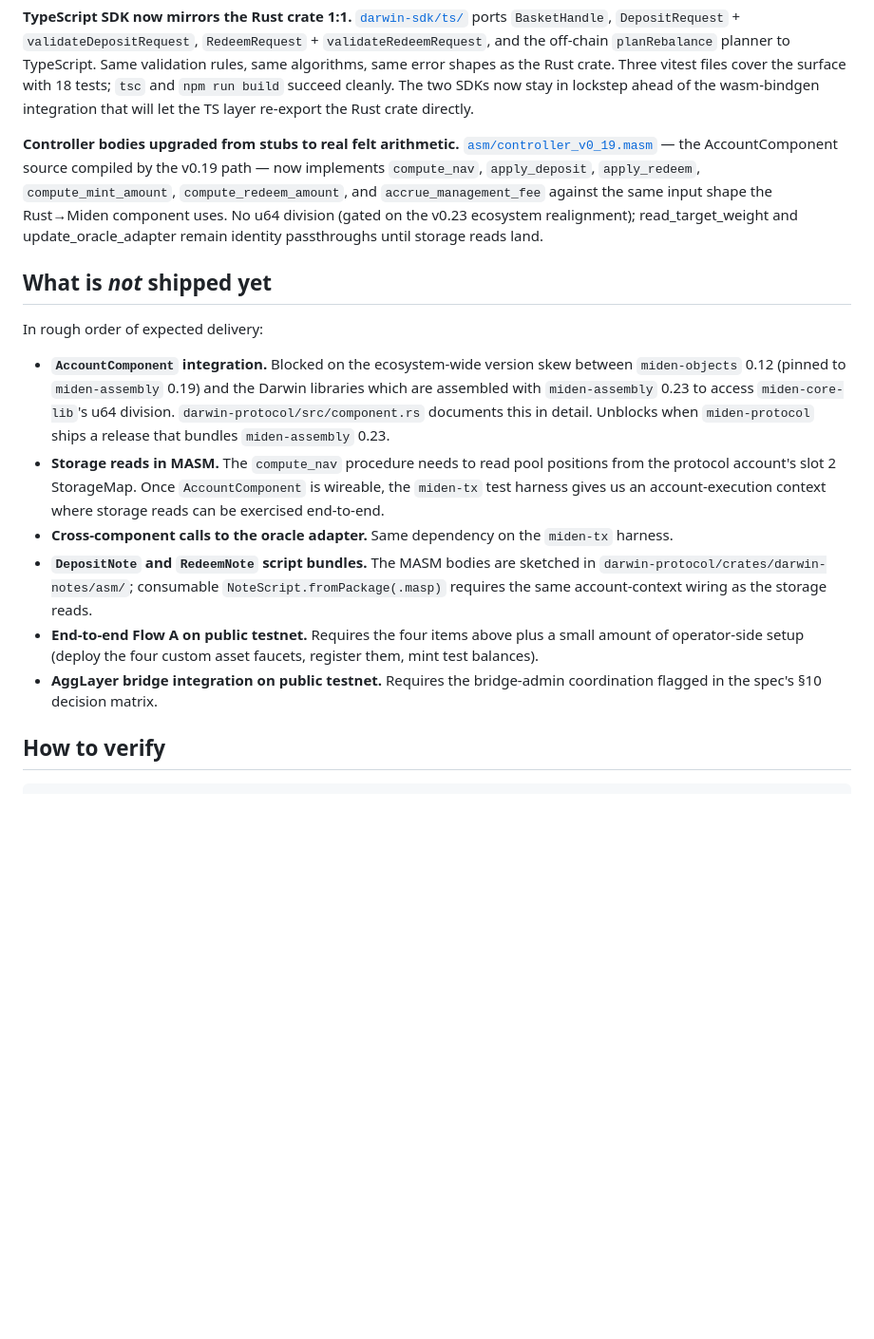
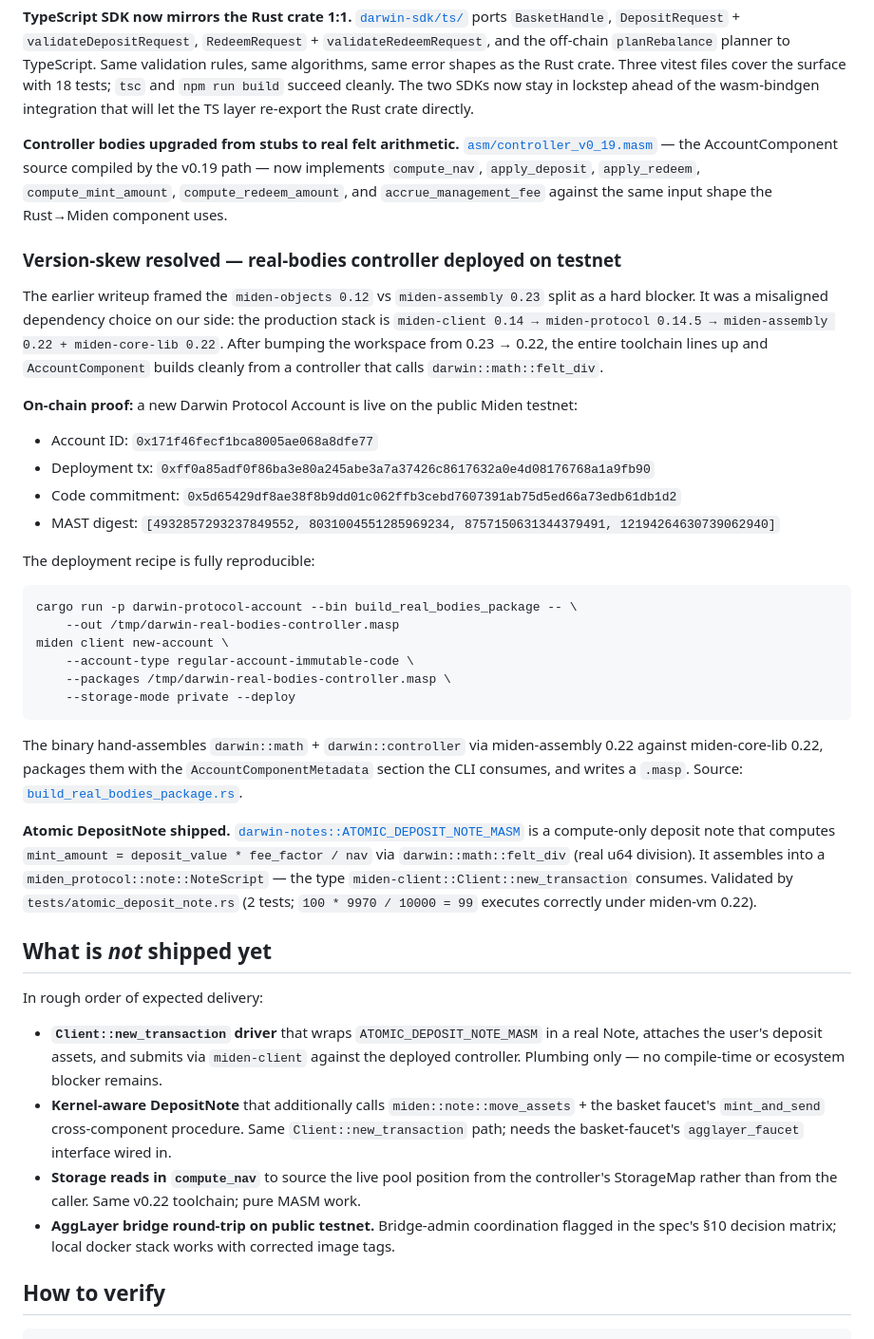
Before and after one commit to darwin-miden/darwin-docs, a Markdown page: docs/m1-progress.md, the part around the change. Shown at 95% size. Drawn GitHub-style; blank space fills up the shorter version.

Commit message:
progress: log version-skew resolution + deployed real-bodies controller + atomic note
Real-bodies Darwin Protocol Account 0x171f46fecf1bca8005ae068a8dfe77
live on testnet. ATOMIC_DEPOSIT_NOTE_MASM published in darwin-notes.
Remaining work scoped down from 'ecosystem blocker' to plumbing.

````diff
--- a/docs/m1-progress.md
+++ b/docs/m1-progress.md
@@ -105,18 +105,42 @@ After those mints the user holds every constituent of every M1 basket (DCC, DAG,
 
 **TypeScript SDK now mirrors the Rust crate 1:1.** [`darwin-sdk/ts/`](https://github.com/darwin-miden/darwin-sdk/tree/main/ts) ports `BasketHandle`, `DepositRequest` + `validateDepositRequest`, `RedeemRequest` + `validateRedeemRequest`, and the off-chain `planRebalance` planner to TypeScript. Same validation rules, same algorithms, same error shapes as the Rust crate. Three vitest files cover the surface with 18 tests; `tsc` and `npm run build` succeed cleanly. The two SDKs now stay in lockstep ahead of the wasm-bindgen integration that will let the TS layer re-export the Rust crate directly.
 
-**Controller bodies upgraded from stubs to real felt arithmetic.** [`asm/controller_v0_19.masm`](https://github.com/darwin-miden/darwin-protocol/blob/main/crates/darwin-protocol-account/asm/controller_v0_19.masm) — the AccountComponent source compiled by the v0.19 path — now implements `compute_nav`, `apply_deposit`, `apply_redeem`, `compute_mint_amount`, `compute_redeem_amount`, and `accrue_management_fee` against the same input shape the Rust→Miden component uses. No u64 division (gated on the v0.23 ecosystem realignment); read_target_weight and update_oracle_adapter remain identity passthroughs until storage reads land.
+**Controller bodies upgraded from stubs to real felt arithmetic.** [`asm/controller_v0_19.masm`](https://github.com/darwin-miden/darwin-protocol/blob/main/crates/darwin-protocol-account/asm/controller_v0_19.masm) — the AccountComponent source compiled by the v0.19 path — now implements `compute_nav`, `apply_deposit`, `apply_redeem`, `compute_mint_amount`, `compute_redeem_amount`, and `accrue_management_fee` against the same input shape the Rust→Miden component uses.
+
+### Version-skew resolved — real-bodies controller deployed on testnet
+
+The earlier writeup framed the `miden-objects 0.12` vs `miden-assembly 0.23` split as a hard blocker. It was a misaligned dependency choice on our side: the production stack is `miden-client 0.14 → miden-protocol 0.14.5 → miden-assembly 0.22 + miden-core-lib 0.22`. After bumping the workspace from 0.23 → 0.22, the entire toolchain lines up and `AccountComponent` builds cleanly from a controller that calls `darwin::math::felt_div`.
+
+**On-chain proof:** a new Darwin Protocol Account is live on the public Miden testnet:
+
+- Account ID: `0x171f46fecf1bca8005ae068a8dfe77`
+- Deployment tx: `0xff0a85adf0f86ba3e80a245abe3a7a37426c8617632a0e4d08176768a1a9fb90`
+- Code commitment: `0x5d65429df8ae38f8b9dd01c062ffb3cebd7607391ab75d5ed66a73edb61db1d2`
+- MAST digest: `[4932857293237849552, 8031004551285969234, 8757150631344379491, 12194264630739062940]`
+
+The deployment recipe is fully reproducible:
+
+```
+cargo run -p darwin-protocol-account --bin build_real_bodies_package -- \
+    --out /tmp/darwin-real-bodies-controller.masp
+miden client new-account \
+    --account-type regular-account-immutable-code \
+    --packages /tmp/darwin-real-bodies-controller.masp \
+    --storage-mode private --deploy
+```
+
+The binary hand-assembles `darwin::math` + `darwin::controller` via miden-assembly 0.22 against miden-core-lib 0.22, packages them with the `AccountComponentMetadata` section the CLI consumes, and writes a `.masp`. Source: [`build_real_bodies_package.rs`](https://github.com/darwin-miden/darwin-protocol/blob/main/crates/darwin-protocol-account/src/bin/build_real_bodies_package.rs).
+
+**Atomic DepositNote shipped.** [`darwin-notes::ATOMIC_DEPOSIT_NOTE_MASM`](https://github.com/darwin-miden/darwin-protocol/blob/main/crates/darwin-notes/asm/atomic_deposit_note.masm) is a compute-only deposit note that computes `mint_amount = deposit_value * fee_factor / nav` via `darwin::math::felt_div` (real u64 division). It assembles into a `miden_protocol::note::NoteScript` — the type `miden-client::Client::new_transaction` consumes. Validated by `tests/atomic_deposit_note.rs` (2 tests; `100 * 9970 / 10000 = 99` executes correctly under miden-vm 0.22).
 
 ## What is *not* shipped yet
 
 In rough order of expected delivery:
 
-- **`AccountComponent` integration.** Blocked on the ecosystem-wide version skew between `miden-objects` 0.12 (pinned to `miden-assembly` 0.19) and the Darwin libraries which are assembled with `miden-assembly` 0.23 to access `miden-core-lib`'s u64 division. `darwin-protocol/src/component.rs` documents this in detail. Unblocks when `miden-protocol` ships a release that bundles `miden-assembly` 0.23.
-- **Storage reads in MASM.** The `compute_nav` procedure needs to read pool positions from the protocol account's slot 2 StorageMap. Once `AccountComponent` is wireable, the `miden-tx` test harness gives us an account-execution context where storage reads can be exercised end-to-end.
-- **Cross-component calls to the oracle adapter.** Same dependency on the `miden-tx` harness.
-- **`DepositNote` and `RedeemNote` script bundles.** The MASM bodies are sketched in `darwin-protocol/crates/darwin-notes/asm/`; consumable `NoteScript.fromPackage(.masp)` requires the same account-context wiring as the storage reads.
-- **End-to-end Flow A on public testnet.** Requires the four items above plus a small amount of operator-side setup (deploy the four custom asset faucets, register them, mint test balances).
-- **AggLayer bridge integration on public testnet.** Requires the bridge-admin coordination flagged in the spec's §10 decision matrix.
+- **`Client::new_transaction` driver** that wraps `ATOMIC_DEPOSIT_NOTE_MASM` in a real Note, attaches the user's deposit assets, and submits via `miden-client` against the deployed controller. Plumbing only — no compile-time or ecosystem blocker remains.
+- **Kernel-aware DepositNote** that additionally calls `miden::note::move_assets` + the basket faucet's `mint_and_send` cross-component procedure. Same `Client::new_transaction` path; needs the basket-faucet's `agglayer_faucet` interface wired in.
+- **Storage reads in `compute_nav`** to source the live pool position from the controller's StorageMap rather than from the caller. Same v0.22 toolchain; pure MASM work.
+- **AggLayer bridge round-trip on public testnet.** Bridge-admin coordination flagged in the spec's §10 decision matrix; local docker stack works with corrected image tags.
 
 ## How to verify
 
````
